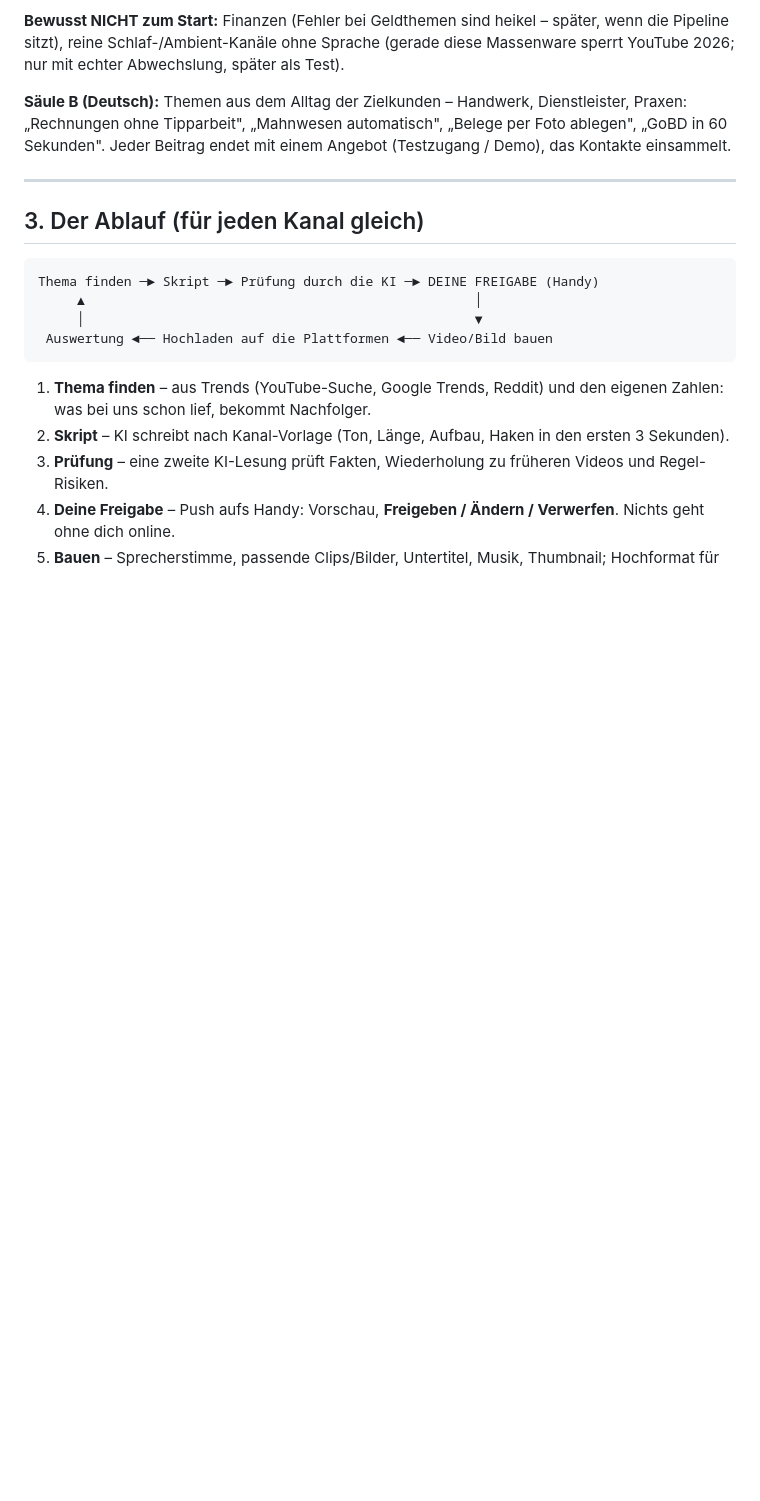
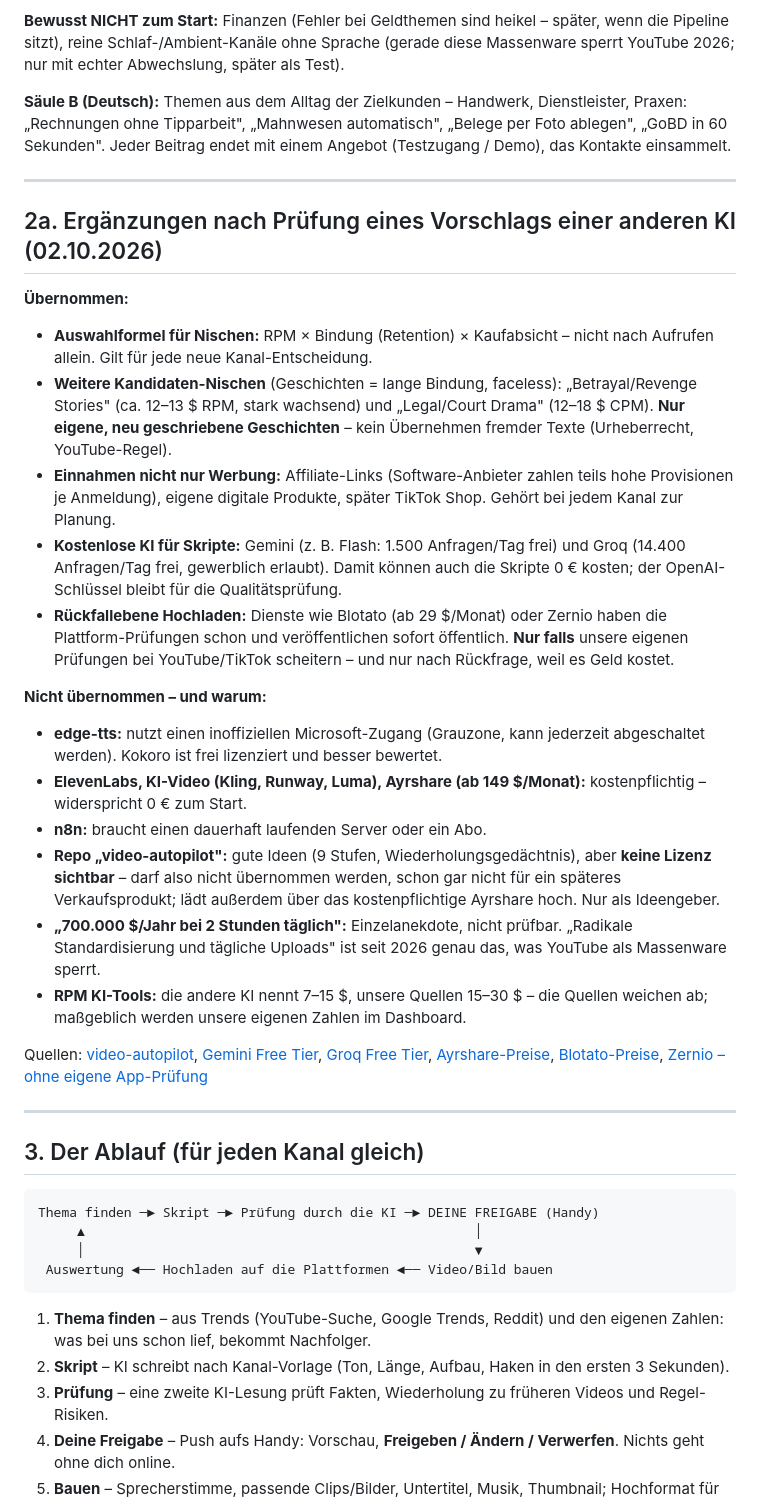
Before and after one commit to aKhaaaaaan/contentfabrik, a Markdown page: KONZEPT.md, the part around the change. Drawn GitHub-style; blank space fills up the shorter version.

Commit message:
Konzept: Vorschlag einer anderen KI geprueft - Auswahlformel, Story-Nischen, Affiliate, kostenlose LLMs (Gemini/Groq), Upload-Rueckfallebene; edge-tts, n8n, Bezahldienste, Repo ohne Lizenz verworfen
Co-Authored-By: Claude Opus 5.5 <noreply@anthropic.com>
Claude-Session: https://claude.ai/code/session_013iYtrTPYA12tj2hBaSEBtE

```diff
--- a/KONZEPT.md
+++ b/KONZEPT.md
@@ -58,6 +58,46 @@ später als Test).
 Dienstleister, Praxen: „Rechnungen ohne Tipparbeit", „Mahnwesen
 automatisch", „Belege per Foto ablegen", „GoBD in 60 Sekunden". Jeder Beitrag
 endet mit einem Angebot (Testzugang / Demo), das Kontakte einsammelt.
+
+---
+
+## 2a. Ergänzungen nach Prüfung eines Vorschlags einer anderen KI (02.10.2026)
+
+**Übernommen:**
+- **Auswahlformel für Nischen:** RPM × Bindung (Retention) × Kaufabsicht –
+  nicht nach Aufrufen allein. Gilt für jede neue Kanal-Entscheidung.
+- **Weitere Kandidaten-Nischen** (Geschichten = lange Bindung, faceless):
+  „Betrayal/Revenge Stories" (ca. 12–13 $ RPM, stark wachsend) und
+  „Legal/Court Drama" (12–18 $ CPM). **Nur eigene, neu geschriebene
+  Geschichten** – kein Übernehmen fremder Texte (Urheberrecht, YouTube-Regel).
+- **Einnahmen nicht nur Werbung:** Affiliate-Links (Software-Anbieter zahlen
+  teils hohe Provisionen je Anmeldung), eigene digitale Produkte, später
+  TikTok Shop. Gehört bei jedem Kanal zur Planung.
+- **Kostenlose KI für Skripte:** Gemini (z. B. Flash: 1.500 Anfragen/Tag frei)
+  und Groq (14.400 Anfragen/Tag frei, gewerblich erlaubt). Damit können auch
+  die Skripte 0 € kosten; der OpenAI-Schlüssel bleibt für die Qualitätsprüfung.
+- **Rückfallebene Hochladen:** Dienste wie Blotato (ab 29 $/Monat) oder Zernio
+  haben die Plattform-Prüfungen schon und veröffentlichen sofort öffentlich.
+  **Nur falls** unsere eigenen Prüfungen bei YouTube/TikTok scheitern – und nur
+  nach Rückfrage, weil es Geld kostet.
+
+**Nicht übernommen – und warum:**
+- **edge-tts:** nutzt einen inoffiziellen Microsoft-Zugang (Grauzone, kann
+  jederzeit abgeschaltet werden). Kokoro ist frei lizenziert und besser bewertet.
+- **ElevenLabs, KI-Video (Kling, Runway, Luma), Ayrshare (ab 149 $/Monat):**
+  kostenpflichtig – widerspricht 0 € zum Start.
+- **n8n:** braucht einen dauerhaft laufenden Server oder ein Abo.
+- **Repo „video-autopilot":** gute Ideen (9 Stufen, Wiederholungsgedächtnis),
+  aber **keine Lizenz sichtbar** – darf also nicht übernommen werden, schon gar
+  nicht für ein späteres Verkaufsprodukt; lädt außerdem über das kostenpflichtige
+  Ayrshare hoch. Nur als Ideengeber.
+- **„700.000 $/Jahr bei 2 Stunden täglich":** Einzelanekdote, nicht prüfbar.
+  „Radikale Standardisierung und tägliche Uploads" ist seit 2026 genau das, was
+  YouTube als Massenware sperrt.
+- **RPM KI-Tools:** die andere KI nennt 7–15 $, unsere Quellen 15–30 $ – die
+  Quellen weichen ab; maßgeblich werden unsere eigenen Zahlen im Dashboard.
+
+Quellen: [video-autopilot](https://github.com/aredwan-xyz/video-autopilot), [Gemini Free Tier](https://www.memetik.ai/guides/gemini-api-free-tier-limits), [Groq Free Tier](https://tokenmix.ai/blog/groq-free-tier-limits-2026), [Ayrshare-Preise](https://www.upload-post.com/ayrshare-pricing/), [Blotato-Preise](https://aifunnelinsider.com/blotato-review/), [Zernio – ohne eigene App-Prüfung](https://zernio.com/blog/social-media-posting-api)
 
 ---
 
```
